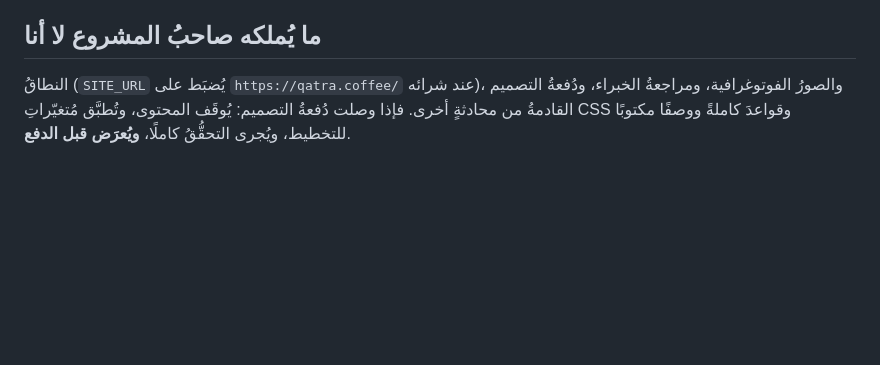
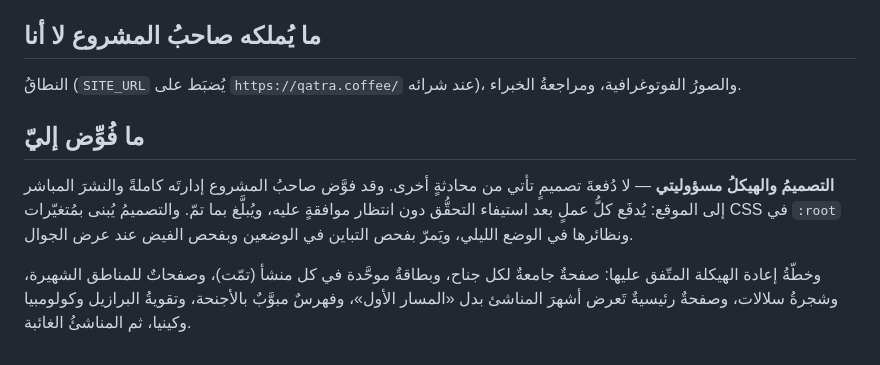
Before and after one commit to msms11111-web/-, a Markdown page: CLAUDE.md, the part around the change. GitHub-like rendering; blank space fills up the shorter version.

Commit message:
أعرافُ العمل: التصميمُ والنشرُ المباشر مُفوَّضان
قال صاحبُ المشروع إن التصميمَ مسؤوليتي لا دُفعةً من محادثةٍ أخرى، وفوَّض
إدارةَ المشروع والنشرَ المباشر إلى الموقع. فسقط شرطُ «يُعرَض قبل الدفع»
الخاصُّ بتلك الدُّفعة، وكُتبت خطّةُ إعادة الهيكلة المتّفق عليها كي لا تُنسى
بين الجلسات.

Co-Authored-By: Claude Opus 5.5 <noreply@anthropic.com>
Claude-Session: https://claude.ai/code/session_01EvRzA5V3JoJS2QoUMQ2k4P

```diff
--- a/CLAUDE.md
+++ b/CLAUDE.md
@@ -93,7 +93,17 @@ python3 tools/extract.py                      # دورةٌ مُغلَقةٌ حر
 ## ما يُملكه صاحبُ المشروع لا أنا
 
 النطاقُ (`SITE_URL` يُضبَط على `https://qatra.coffee/` عند شرائه)، والصورُ
-الفوتوغرافية، ومراجعةُ الخبراء، ودُفعةُ التصميم القادمةُ من محادثةٍ أخرى.
-فإذا وصلت دُفعةُ التصميم: يُوقَف المحتوى، وتُطبَّق مُتغيّراتِ CSS وقواعدَ
-كاملةً ووصفًا مكتوبًا للتخطيط، ويُجرى التحقُّقُ كاملًا، **ويُعرَض قبل
-الدفع**.
+الفوتوغرافية، ومراجعةُ الخبراء.
+
+## ما فُوِّض إليّ
+
+**التصميمُ والهيكلُ مسؤوليتي** — لا دُفعةَ تصميمٍ تأتي من محادثةٍ أخرى. وقد
+فوَّض صاحبُ المشروع إدارتَه كاملةً والنشرَ المباشر إلى الموقع: يُدفَع كلُّ
+عملٍ بعد استيفاء التحقُّق دون انتظار موافقةٍ عليه، ويُبلَّغ بما تمّ.
+والتصميمُ يُبنى بمُتغيّرات CSS في `:root` ونظائرها في الوضع الليلي، ويَمرّ
+بفحص التباين في الوضعين وبفحص الفيض عند عرض الجوال.
+
+وخطّةُ إعادة الهيكلة المتّفق عليها: صفحةٌ جامعةٌ لكل جناح، وبطاقةٌ موحَّدة
+في كل منشأ (تمّت)، وصفحاتٌ للمناطق الشهيرة، وشجرةُ سلالات، وصفحةٌ رئيسيةٌ
+تَعرض أشهرَ المناشئ بدل «المسار الأول»، وفهرسٌ مبوَّبٌ بالأجنحة، وتقويةُ
+البرازيل وكولومبيا وكينيا، ثم المناشئُ الغائبة.
```
